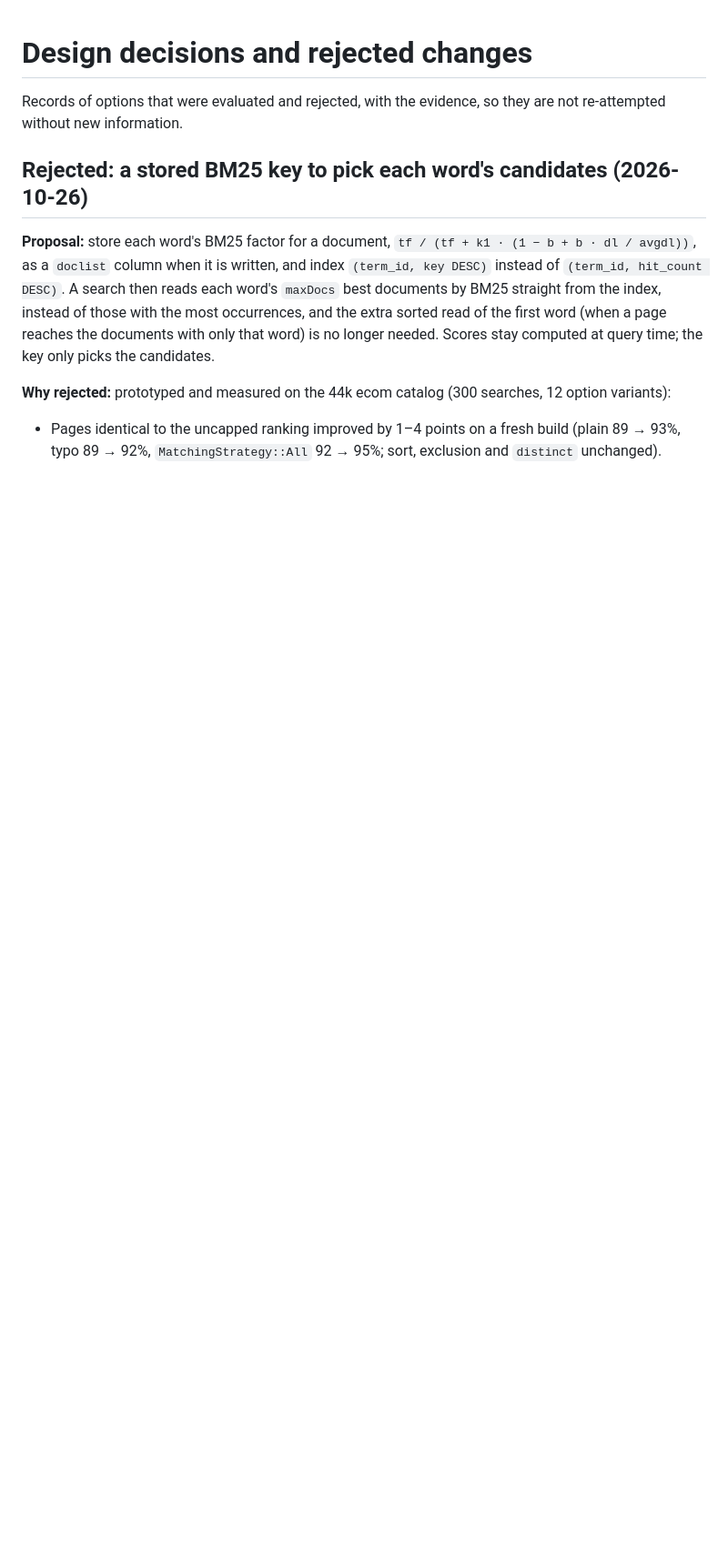
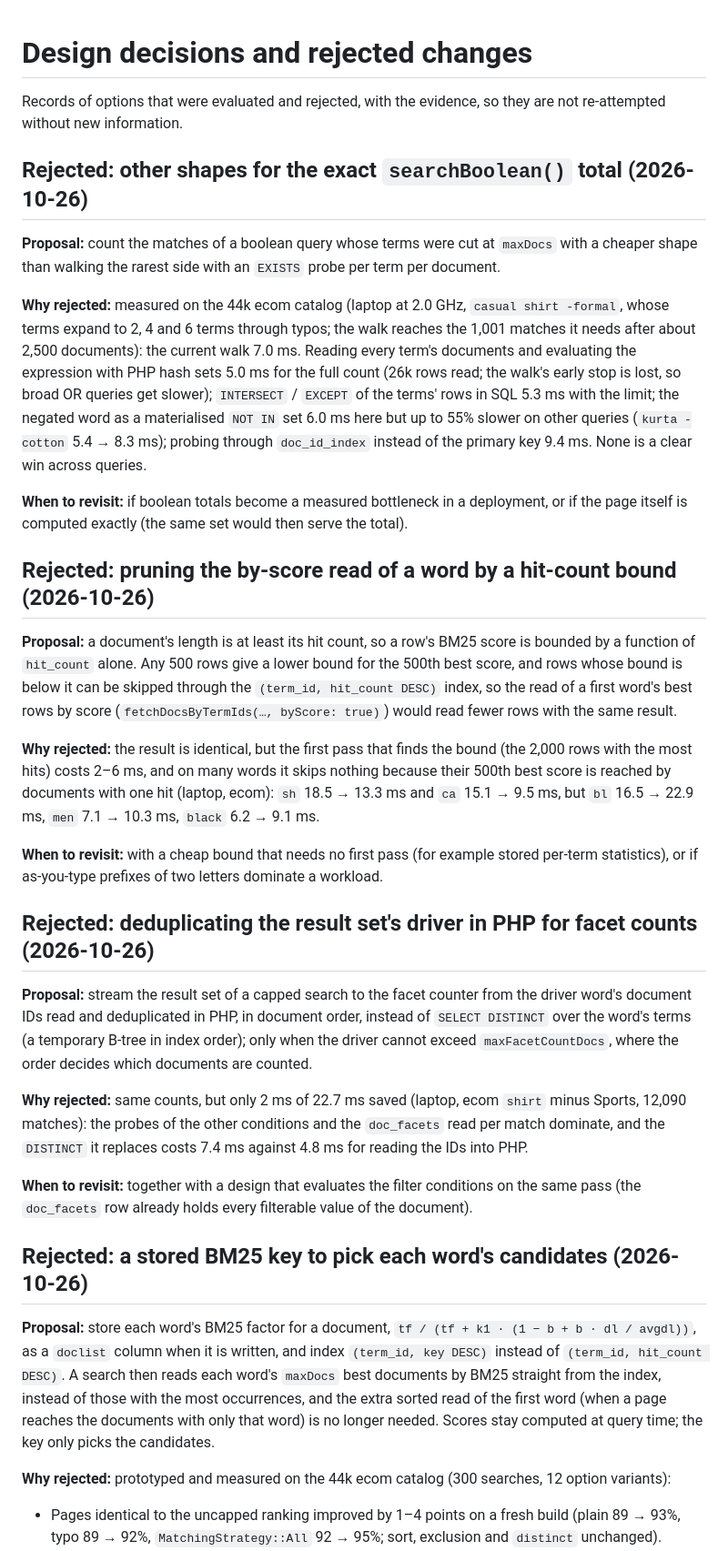
Before and after one commit to onstage2426/fuzor, a Markdown page: docs/decisions.md, the part around the change. Shown at 91% size. Drawn GitHub-style; blank space fills up the shorter version.

Commit message:
Record three rejected speedups of search and boolean totals in the decisions

```diff
--- a/docs/decisions.md
+++ b/docs/decisions.md
@@ -2,6 +2,53 @@
 
 Records of options that were evaluated and rejected, with the evidence, so they
 are not re-attempted without new information.
+
+## Rejected: other shapes for the exact `searchBoolean()` total (2026-10-26)
+
+**Proposal:** count the matches of a boolean query whose terms were cut at `maxDocs` with a
+cheaper shape than walking the rarest side with an `EXISTS` probe per term per document.
+
+**Why rejected:** measured on the 44k ecom catalog (laptop at 2.0 GHz, `casual shirt -formal`,
+whose terms expand to 2, 4 and 6 terms through typos; the walk reaches the 1,001 matches it
+needs after about 2,500 documents): the current walk 7.0 ms. Reading every term's documents and
+evaluating the expression with PHP hash sets 5.0 ms for the full count (26k rows read; the walk's
+early stop is lost, so broad OR queries get slower); `INTERSECT` / `EXCEPT` of the terms' rows
+in SQL 5.3 ms with the limit; the negated word as a materialised `NOT IN` set 6.0 ms here but
+up to 55% slower on other queries (`kurta -cotton` 5.4 → 8.3 ms); probing through
+`doc_id_index` instead of the primary key 9.4 ms. None is a clear win across queries.
+
+**When to revisit:** if boolean totals become a measured bottleneck in a deployment, or if the
+page itself is computed exactly (the same set would then serve the total).
+
+## Rejected: pruning the by-score read of a word by a hit-count bound (2026-10-26)
+
+**Proposal:** a document's length is at least its hit count, so a row's BM25 score is bounded by
+a function of `hit_count` alone. Any 500 rows give a lower bound for the 500th best score, and
+rows whose bound is below it can be skipped through the `(term_id, hit_count DESC)` index, so the
+read of a first word's best rows by score (`fetchDocsByTermIds(…, byScore: true)`) would read
+fewer rows with the same result.
+
+**Why rejected:** the result is identical, but the first pass that finds the bound (the 2,000
+rows with the most hits) costs 2–6 ms, and on many words it skips nothing because their 500th
+best score is reached by documents with one hit (laptop, ecom): `sh` 18.5 → 13.3 ms and `ca`
+15.1 → 9.5 ms, but `bl` 16.5 → 22.9 ms, `men` 7.1 → 10.3 ms, `black` 6.2 → 9.1 ms.
+
+**When to revisit:** with a cheap bound that needs no first pass (for example stored per-term
+statistics), or if as-you-type prefixes of two letters dominate a workload.
+
+## Rejected: deduplicating the result set's driver in PHP for facet counts (2026-10-26)
+
+**Proposal:** stream the result set of a capped search to the facet counter from the driver word's
+document IDs read and deduplicated in PHP, in document order, instead of `SELECT DISTINCT` over the
+word's terms (a temporary B-tree in index order); only when the driver cannot exceed
+`maxFacetCountDocs`, where the order decides which documents are counted.
+
+**Why rejected:** same counts, but only 2 ms of 22.7 ms saved (laptop, ecom `shirt` minus Sports,
+12,090 matches): the probes of the other conditions and the `doc_facets` read per match dominate,
+and the `DISTINCT` it replaces costs 7.4 ms against 4.8 ms for reading the IDs into PHP.
+
+**When to revisit:** together with a design that evaluates the filter conditions on the same pass
+(the `doc_facets` row already holds every filterable value of the document).
 
 ## Rejected: a stored BM25 key to pick each word's candidates (2026-10-26)
 
```
